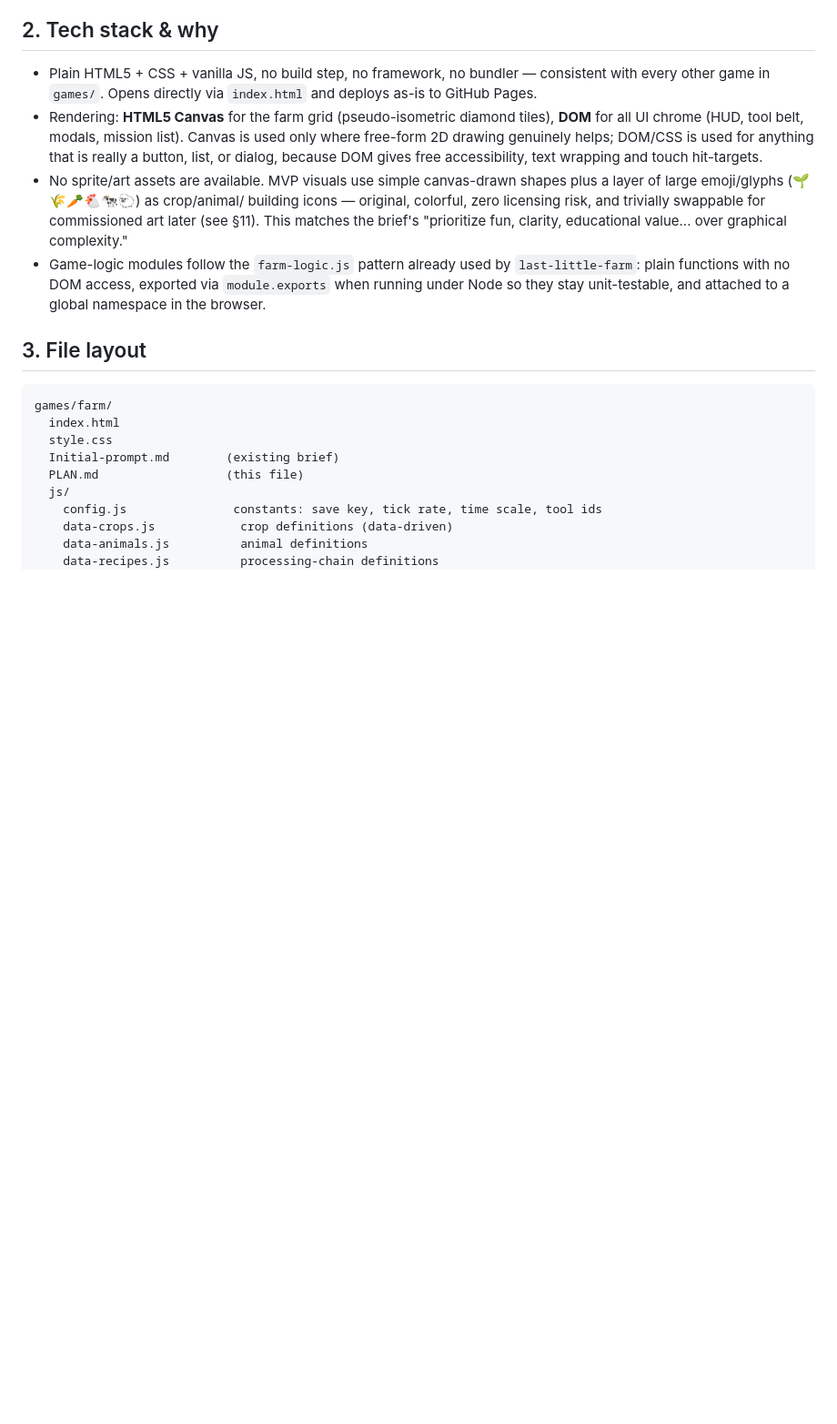
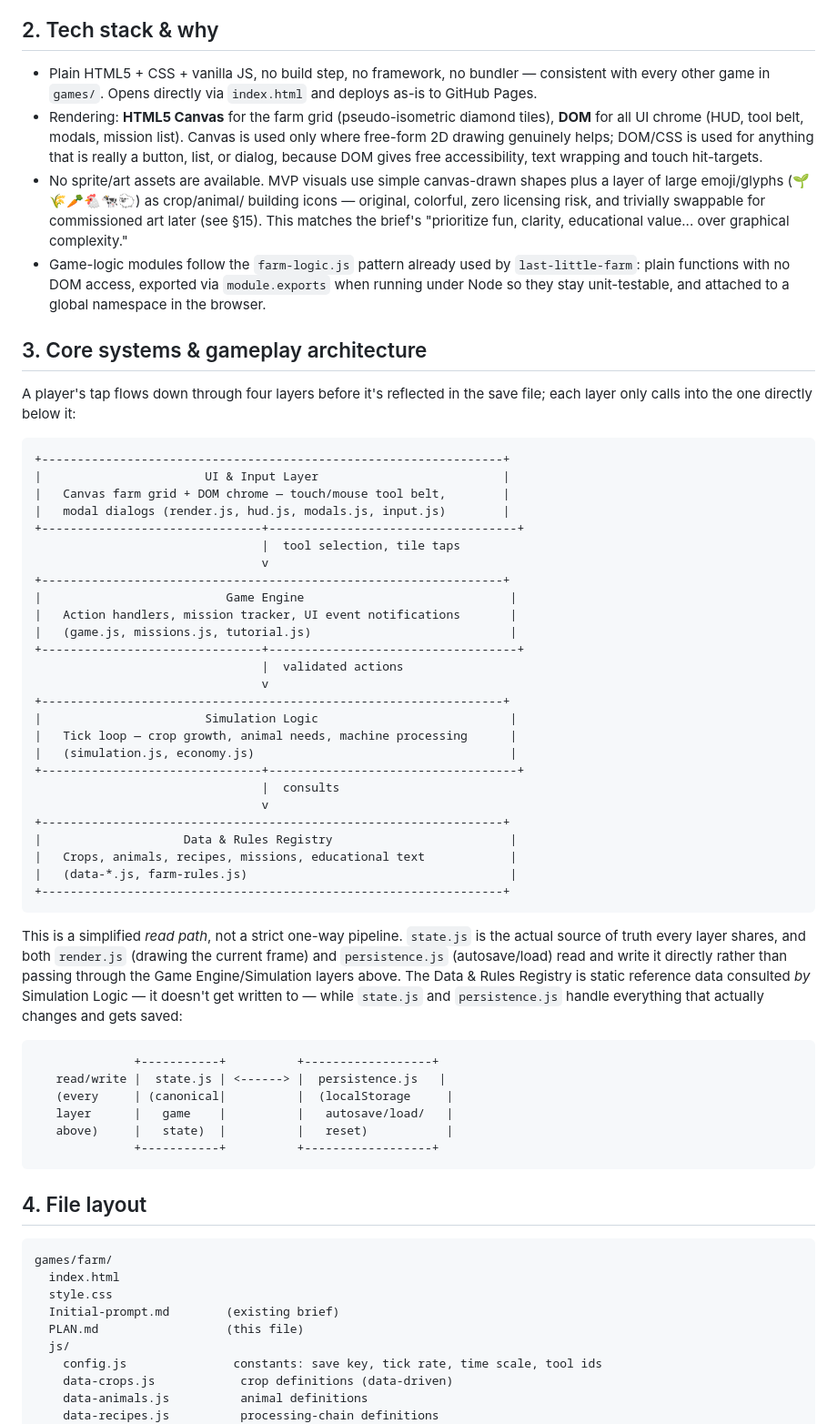
Before and after one commit to txrsolutionspt/games, a Markdown page: games/farm/PLAN.md, the part around one of its changes. Shown at 91% size. Drawn GitHub-style; blank space fills up the shorter version.

````diff
--- a/games/farm/PLAN.md
+++ b/games/farm/PLAN.md
@@ -36,14 +36,65 @@ easy to change in `config.js`).
 - No sprite/art assets are available. MVP visuals use simple canvas-drawn
   shapes plus a layer of large emoji/glyphs (🌱🌾🥕🐔🐄🐑) as crop/animal/
   building icons — original, colorful, zero licensing risk, and trivially
-  swappable for commissioned art later (see §11). This matches the brief's
+  swappable for commissioned art later (see §15). This matches the brief's
   "prioritize fun, clarity, educational value... over graphical complexity."
 - Game-logic modules follow the `farm-logic.js` pattern already used by
   `last-little-farm`: plain functions with no DOM access, exported via
   `module.exports` when running under Node so they stay unit-testable, and
   attached to a global namespace in the browser.
 
-## 3. File layout
+## 3. Core systems & gameplay architecture
+
+A player's tap flows down through four layers before it's reflected in the
+save file; each layer only calls into the one directly below it:
+
+```
++-----------------------------------------------------------------+
+|                       UI & Input Layer                          |
+|   Canvas farm grid + DOM chrome — touch/mouse tool belt,        |
+|   modal dialogs (render.js, hud.js, modals.js, input.js)        |
++-------------------------------+-----------------------------------+
+                                |  tool selection, tile taps
+                                v
++-----------------------------------------------------------------+
+|                          Game Engine                             |
+|   Action handlers, mission tracker, UI event notifications       |
+|   (game.js, missions.js, tutorial.js)                            |
++-------------------------------+-----------------------------------+
+                                |  validated actions
+                                v
++-----------------------------------------------------------------+
+|                       Simulation Logic                           |
+|   Tick loop — crop growth, animal needs, machine processing      |
+|   (simulation.js, economy.js)                                    |
++-------------------------------+-----------------------------------+
+                                |  consults
+                                v
++-----------------------------------------------------------------+
+|                    Data & Rules Registry                         |
+|   Crops, animals, recipes, missions, educational text            |
+|   (data-*.js, farm-rules.js)                                     |
++-----------------------------------------------------------------+
+```
+
+This is a simplified *read path*, not a strict one-way pipeline. `state.js`
+is the actual source of truth every layer shares, and both `render.js`
+(drawing the current frame) and `persistence.js` (autosave/load) read and
+write it directly rather than passing through the Game Engine/Simulation
+layers above. The Data & Rules Registry is static reference data consulted
+*by* Simulation Logic — it doesn't get written to — while `state.js` and
+`persistence.js` handle everything that actually changes and gets saved:
+
+```
+              +-----------+          +------------------+
+   read/write |  state.js | <------> |  persistence.js   |
+   (every     | (canonical|          |  (localStorage     |
+   layer      |   game    |          |   autosave/load/   |
+   above)     |   state)  |          |   reset)           |
+              +-----------+          +------------------+
+```
+
+## 4. File layout
 
 ```
 games/farm/
````
Also changed, not shown: other parts of games/farm/PLAN.md (+65 -27 lines).
